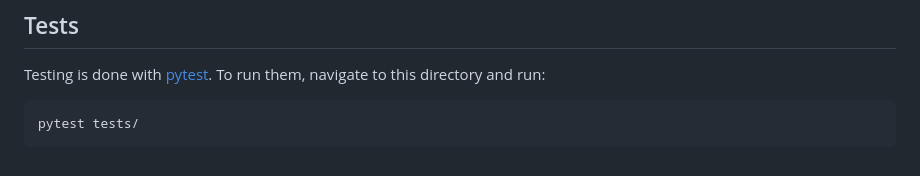
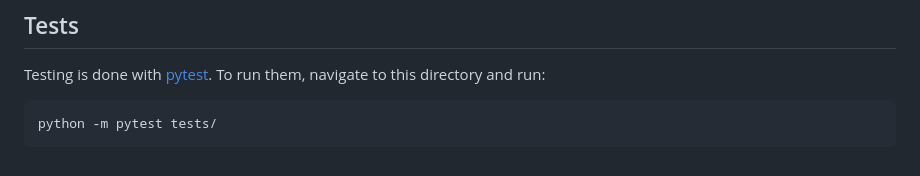
Before and after one commit to Woodruff-Scientific-Ltd/PyFECONS, a Markdown page: README.md, the part around the change. Rendered like a GitHub page.

Commit message:
update README with pytest instruct

````diff
--- a/README.md
+++ b/README.md
@@ -185,5 +185,5 @@ pip install -r requirements.txt
 Testing is done with [pytest](https://docs.pytest.org/en/stable/). To run them, navigate to this directory and run:
 
 ```
-pytest tests/
+python -m pytest tests/
 ```
````
